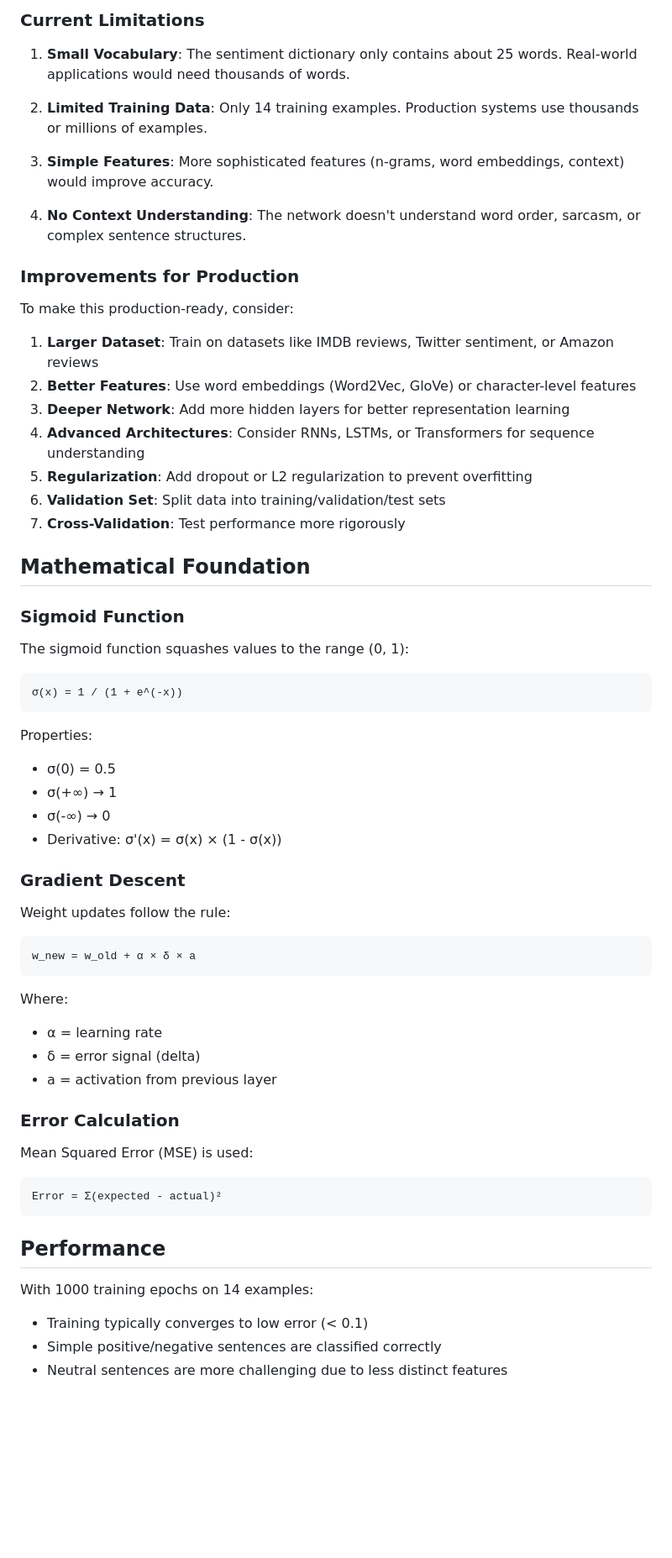
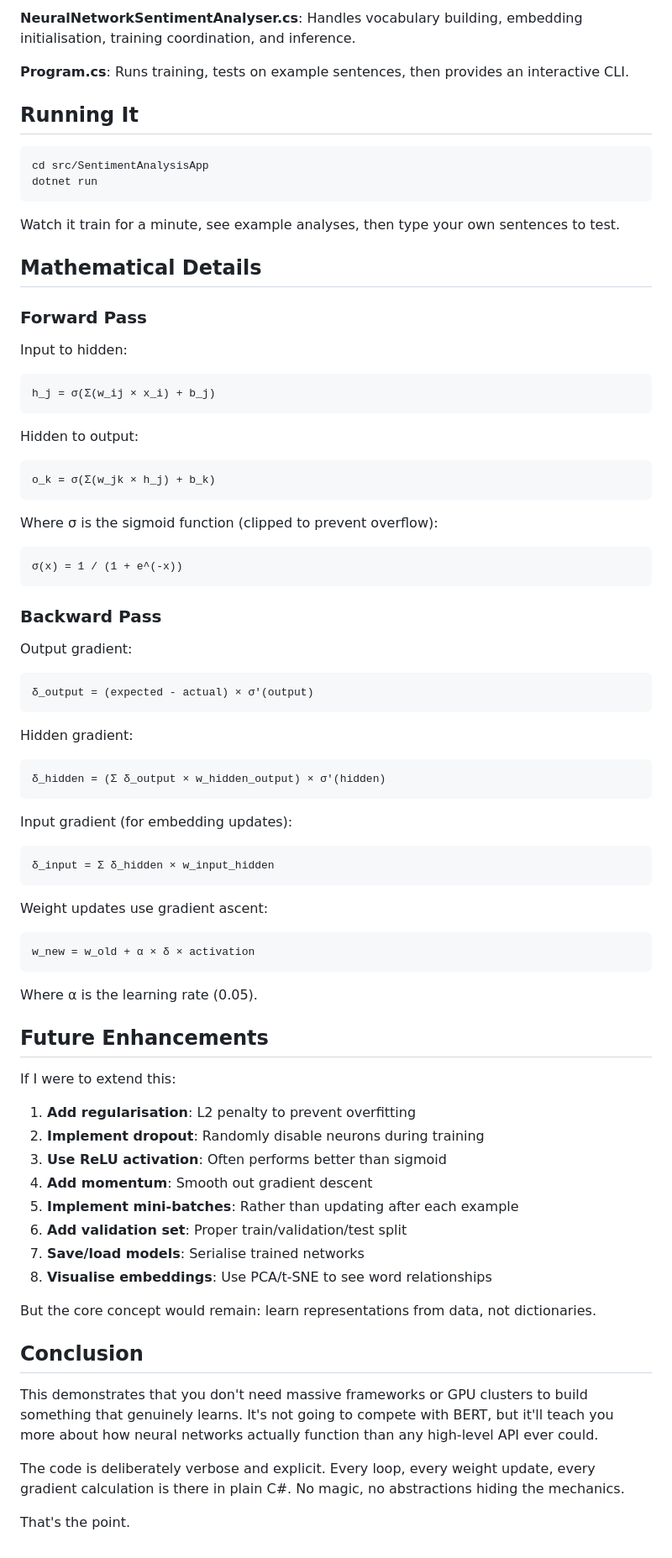
Before and after one commit to sebharvey/ai-sentiment-analysis, a Markdown page: README.md, the part around one of its changes. Shown at 84% size. Rendered like a GitHub page; blank space fills up the shorter version.

````diff
--- a/README.md
+++ b/README.md
@@ -182,63 +213,79 @@ result = analyser.AnalyseSentiment("It's okay");
 
-### Current Limitations
+**NeuralNetworkSentimentAnalyser.cs**: Handles vocabulary building, embedding initialisation, training coordination, and inference.
 
-1. **Small Vocabulary**: The sentiment dictionary only contains about 25 words. Real-world applications would need thousands of words.
+**Program.cs**: Runs training, tests on example sentences, then provides an interactive CLI.
 
-2. **Limited Training Data**: Only 14 training examples. Production systems use thousands or millions of examples.
+## Running It
 
-3. **Simple Features**: More sophisticated features (n-grams, word embeddings, context) would improve accuracy.
+```bash
+cd src/SentimentAnalysisApp
+dotnet run
+```
 
-4. **No Context Understanding**: The network doesn't understand word order, sarcasm, or complex sentence structures.
+Watch it train for a minute, see example analyses, then type your own sentences to test.
 
-### Improvements for Production
+## Mathematical Details
 
-To make this production-ready, consider:
+### Forward Pass
 
-1. **Larger Dataset**: Train on datasets like IMDB reviews, Twitter sentiment, or Amazon reviews
-2. **Better Features**: Use word embeddings (Word2Vec, GloVe) or character-level features
-3. **Deeper Network**: Add more hidden layers for better representation learning
-4. **Advanced Architectures**: Consider RNNs, LSTMs, or Transformers for sequence understanding
-5. **Regularization**: Add dropout or L2 regularization to prevent overfitting
-6. **Validation Set**: Split data into training/validation/test sets
-7. **Cross-Validation**: Test performance more rigorously
+Input to hidden:
+```
+h_j = σ(Σ(w_ij × x_i) + b_j)
+```
 
-## Mathematical Foundation
+Hidden to output:
+```
+o_k = σ(Σ(w_jk × h_j) + b_k)
+```
 
-### Sigmoid Function
-
-The sigmoid function squashes values to the range (0, 1):
+Where σ is the sigmoid function (clipped to prevent overflow):
 ```
 σ(x) = 1 / (1 + e^(-x))
 ```
 
-Properties:
-- σ(0) = 0.5
-- σ(+∞) → 1
-- σ(-∞) → 0
-- Derivative: σ'(x) = σ(x) × (1 - σ(x))
+### Backward Pass
 
-### Gradient Descent
-
-Weight updates follow the rule:
+Output gradient:
 ```
-w_new = w_old + α × δ × a
+δ_output = (expected - actual) × σ'(output)
 ```
 
-Where:
-- α = learning rate
-- δ = error signal (delta)
-- a = activation from previous layer
-
-### Error Calculation
-
-Mean Squared Error (MSE) is used:
+Hidden gradient:
 ```
-Error = Σ(expected - actual)²
+δ_hidden = (Σ δ_output × w_hidden_output) × σ'(hidden)
 ```
 
-## Performance
+Input gradient (for embedding updates):
+```
+δ_input = Σ δ_hidden × w_input_hidden
+```
 
-With 1000 training epochs on 14 examples:
-- Training typically converges to low error (< 0.1)
-- Simple positive/negative sentences are classified correctly
-- Neutral sentences are more challenging due to less distinct features
+Weight updates use gradient ascent:
+```
+w_new = w_old + α × δ × activation
+```
+
+Where α is the learning rate (0.05).
+
+## Future Enhancements
+
+If I were to extend this:
+
+1. **Add regularisation**: L2 penalty to prevent overfitting
+2. **Implement dropout**: Randomly disable neurons during training
+3. **Use ReLU activation**: Often performs better than sigmoid
+4. **Add momentum**: Smooth out gradient descent
+5. **Implement mini-batches**: Rather than updating after each example
+6. **Add validation set**: Proper train/validation/test split
+7. **Save/load models**: Serialise trained networks
+8. **Visualise embeddings**: Use PCA/t-SNE to see word relationships
+
+But the core concept would remain: learn representations from data, not dictionaries.
+
+## Conclusion
+
+This demonstrates that you don't need massive frameworks or GPU clusters to build something that genuinely learns. It's not going to compete with BERT, but it'll teach you more about how neural networks actually function than any high-level API ever could.
+
+The code is deliberately verbose and explicit. Every loop, every weight update, every gradient calculation is there in plain C#. No magic, no abstractions hiding the mechanics.
+
+That's the point.
````
Also changed, not shown: other parts of README.md (+175 -144 lines).
